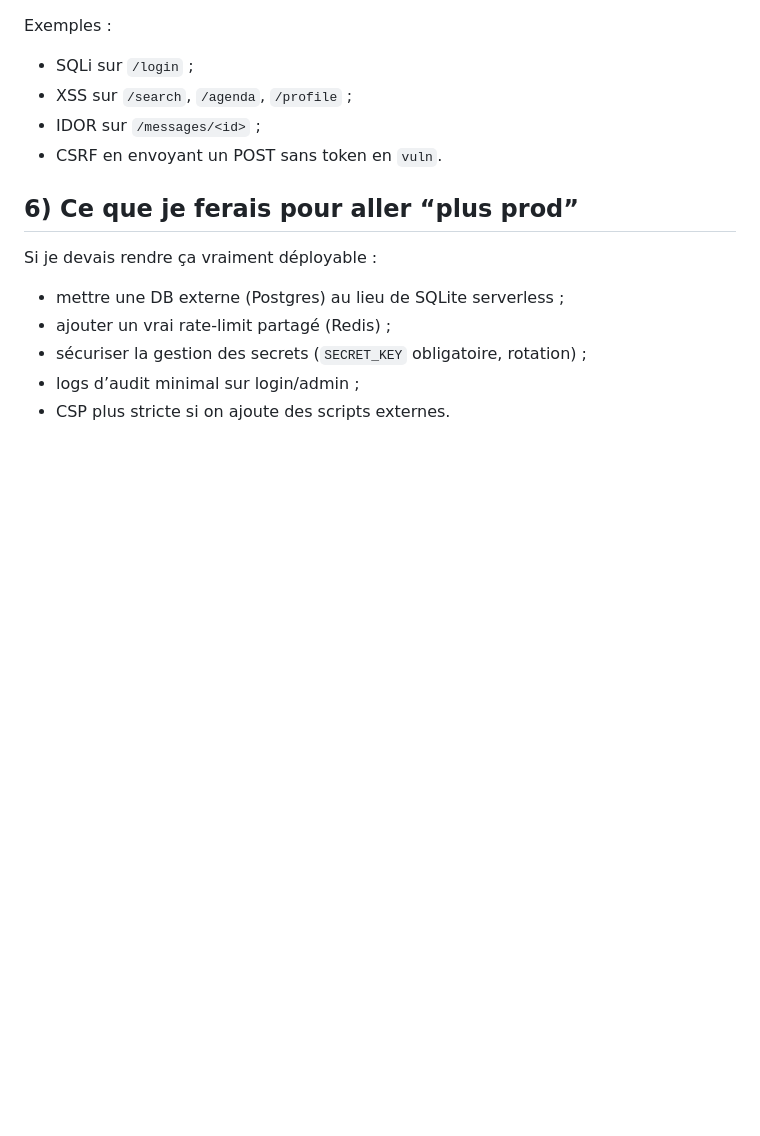
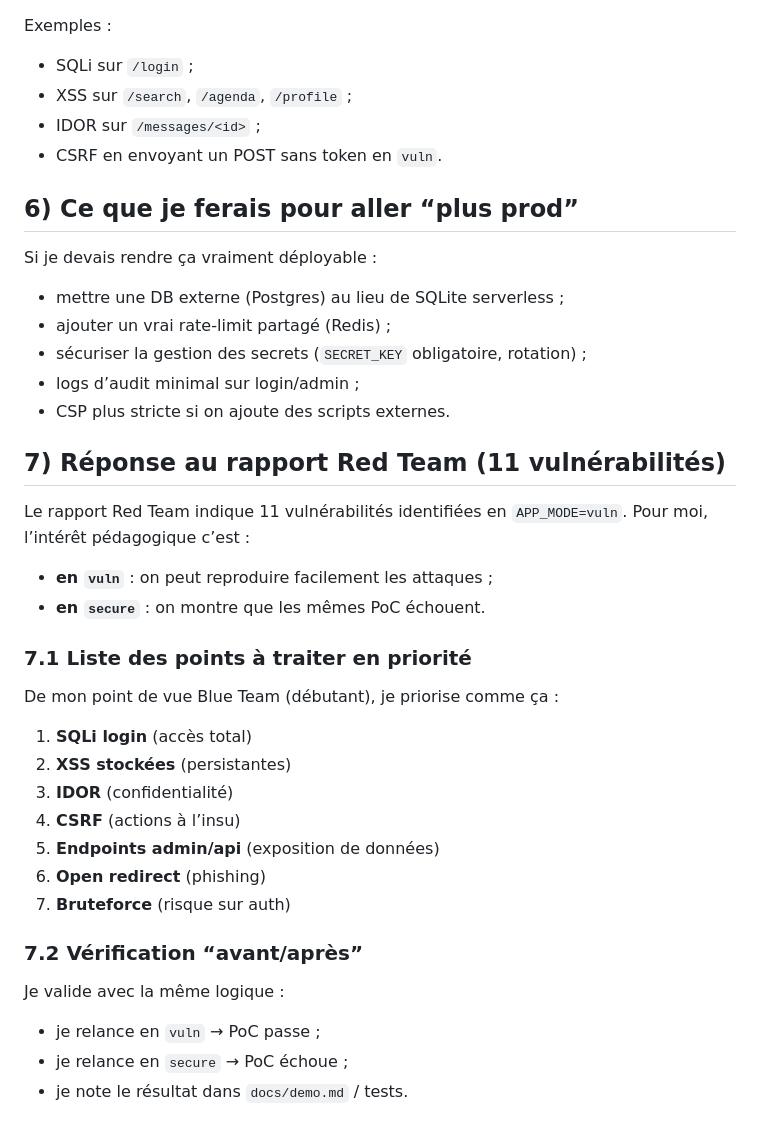
Before and after one commit to Security-Si/CYBER-PROJECT, a Markdown page: docs/blue-team-report.md, the part around the change. Rendered like a GitHub page; blank space fills up the shorter version.

```diff
--- a/docs/blue-team-report.md
+++ b/docs/blue-team-report.md
@@ -108,3 +108,24 @@ Si je devais rendre ça vraiment déployable :
 - sécuriser la gestion des secrets (`SECRET_KEY` obligatoire, rotation) ;
 - logs d’audit minimal sur login/admin ;
 - CSP plus stricte si on ajoute des scripts externes.
+
+## 7) Réponse au rapport Red Team (11 vulnérabilités)
+Le rapport Red Team indique 11 vulnérabilités identifiées en `APP_MODE=vuln`. Pour moi, l’intérêt pédagogique c’est :
+- **en `vuln`** : on peut reproduire facilement les attaques ;
+- **en `secure`** : on montre que les mêmes PoC échouent.
+
+### 7.1 Liste des points à traiter en priorité
+De mon point de vue Blue Team (débutant), je priorise comme ça :
+1) **SQLi login** (accès total)
+2) **XSS stockées** (persistantes)
+3) **IDOR** (confidentialité)
+4) **CSRF** (actions à l’insu)
+5) **Endpoints admin/api** (exposition de données)
+6) **Open redirect** (phishing)
+7) **Bruteforce** (risque sur auth)
+
+### 7.2 Vérification “avant/après”
+Je valide avec la même logique :
+- je relance en `vuln` → PoC passe ;
+- je relance en `secure` → PoC échoue ;
+- je note le résultat dans `docs/demo.md` / tests.
```
Also changed, not shown: docs/red-team-report.md (+48 -14 lines).
